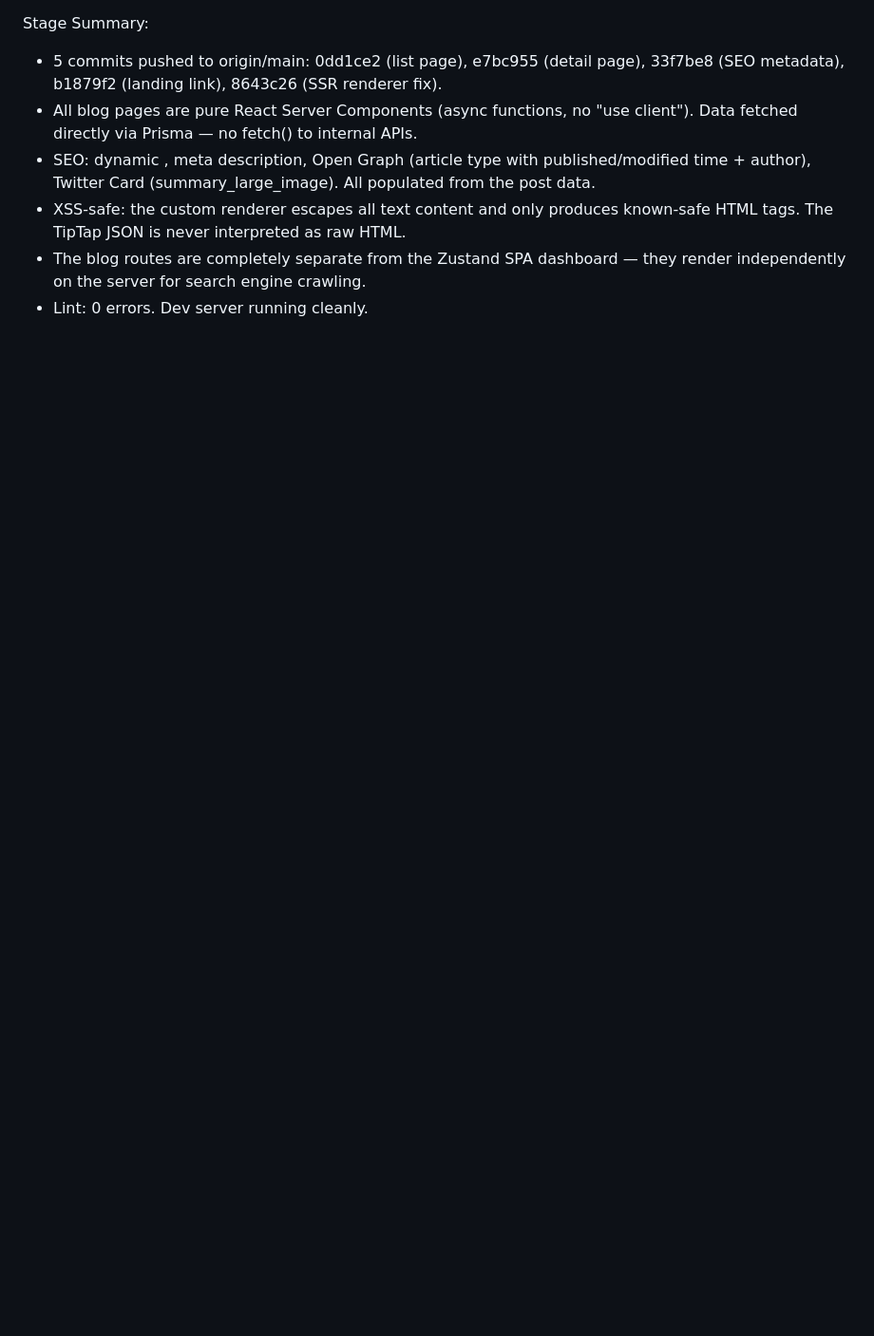
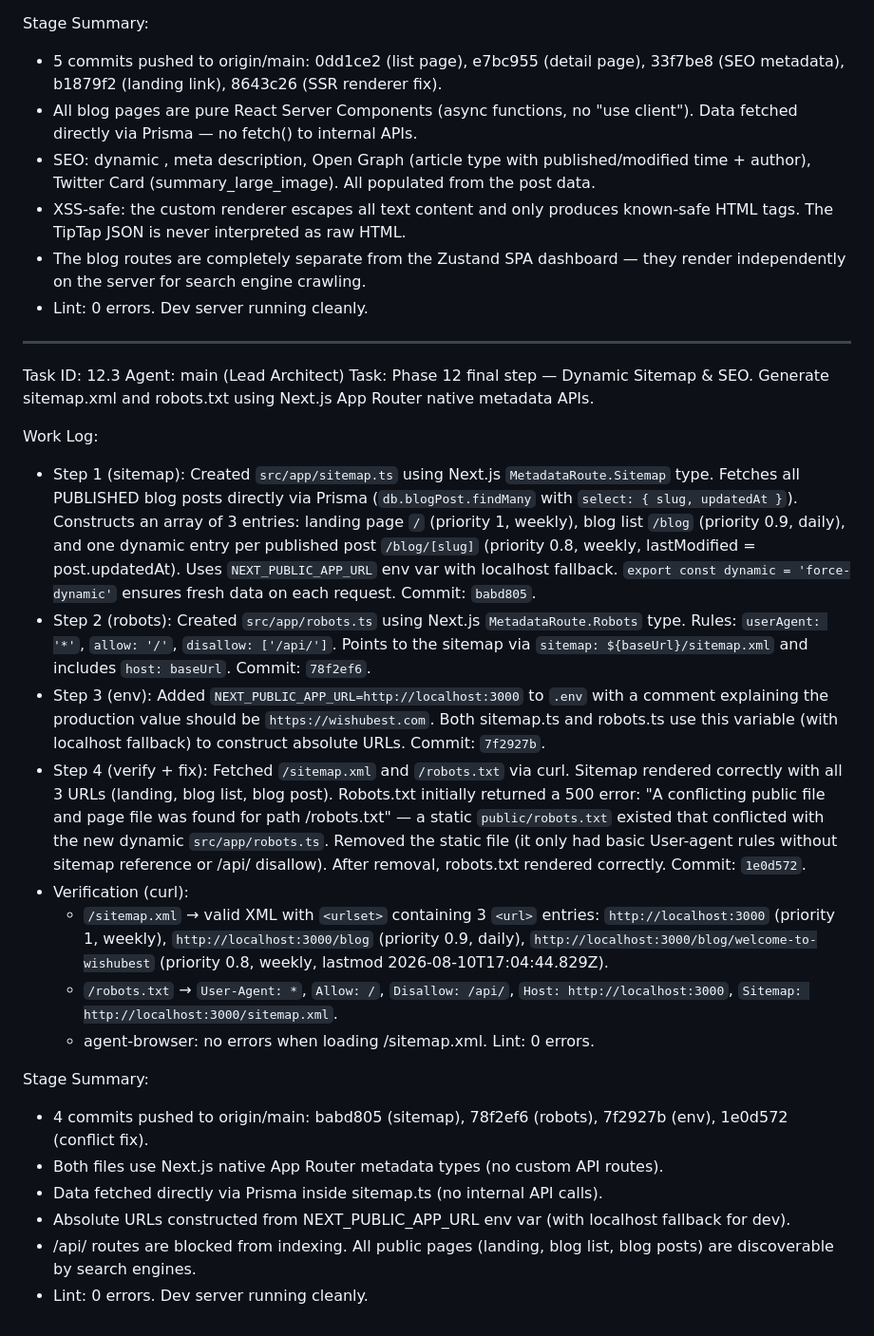
Before and after one commit to marvaniacc/wiyobe, a Markdown page: worklog.md, the part around the change. Shown at 95% size. Rendered like a GitHub page; blank space fills up the shorter version.

Commit message:
8928e23c-747a-4351-8a94-a64fe7a0c0bd

```diff
--- a/worklog.md
+++ b/worklog.md
@@ -1232,3 +1232,26 @@ Stage Summary:
 - XSS-safe: the custom renderer escapes all text content and only produces known-safe HTML tags. The TipTap JSON is never interpreted as raw HTML.
 - The blog routes are completely separate from the Zustand SPA dashboard — they render independently on the server for search engine crawling.
 - Lint: 0 errors. Dev server running cleanly.
+
+---
+Task ID: 12.3
+Agent: main (Lead Architect)
+Task: Phase 12 final step — Dynamic Sitemap & SEO. Generate sitemap.xml and robots.txt using Next.js App Router native metadata APIs.
+
+Work Log:
+- Step 1 (sitemap): Created `src/app/sitemap.ts` using Next.js `MetadataRoute.Sitemap` type. Fetches all PUBLISHED blog posts directly via Prisma (`db.blogPost.findMany` with `select: { slug, updatedAt }`). Constructs an array of 3 entries: landing page `/` (priority 1, weekly), blog list `/blog` (priority 0.9, daily), and one dynamic entry per published post `/blog/[slug]` (priority 0.8, weekly, lastModified = post.updatedAt). Uses `NEXT_PUBLIC_APP_URL` env var with localhost fallback. `export const dynamic = 'force-dynamic'` ensures fresh data on each request. Commit: `babd805`.
+- Step 2 (robots): Created `src/app/robots.ts` using Next.js `MetadataRoute.Robots` type. Rules: `userAgent: '*'`, `allow: '/'`, `disallow: ['/api/']`. Points to the sitemap via `sitemap: ${baseUrl}/sitemap.xml` and includes `host: baseUrl`. Commit: `78f2ef6`.
+- Step 3 (env): Added `NEXT_PUBLIC_APP_URL=http://localhost:3000` to `.env` with a comment explaining the production value should be `https://wishubest.com`. Both sitemap.ts and robots.ts use this variable (with localhost fallback) to construct absolute URLs. Commit: `7f2927b`.
+- Step 4 (verify + fix): Fetched `/sitemap.xml` and `/robots.txt` via curl. Sitemap rendered correctly with all 3 URLs (landing, blog list, blog post). Robots.txt initially returned a 500 error: "A conflicting public file and page file was found for path /robots.txt" — a static `public/robots.txt` existed that conflicted with the new dynamic `src/app/robots.ts`. Removed the static file (it only had basic User-agent rules without sitemap reference or /api/ disallow). After removal, robots.txt rendered correctly. Commit: `1e0d572`.
+- Verification (curl):
+  - `/sitemap.xml` → valid XML with `<urlset>` containing 3 `<url>` entries: `http://localhost:3000` (priority 1, weekly), `http://localhost:3000/blog` (priority 0.9, daily), `http://localhost:3000/blog/welcome-to-wishubest` (priority 0.8, weekly, lastmod 2026-08-10T17:04:44.829Z).
+  - `/robots.txt` → `User-Agent: *`, `Allow: /`, `Disallow: /api/`, `Host: http://localhost:3000`, `Sitemap: http://localhost:3000/sitemap.xml`.
+  - agent-browser: no errors when loading /sitemap.xml. Lint: 0 errors.
+
+Stage Summary:
+- 4 commits pushed to origin/main: babd805 (sitemap), 78f2ef6 (robots), 7f2927b (env), 1e0d572 (conflict fix).
+- Both files use Next.js native App Router metadata types (no custom API routes).
+- Data fetched directly via Prisma inside sitemap.ts (no internal API calls).
+- Absolute URLs constructed from NEXT_PUBLIC_APP_URL env var (with localhost fallback for dev).
+- /api/ routes are blocked from indexing. All public pages (landing, blog list, blog posts) are discoverable by search engines.
+- Lint: 0 errors. Dev server running cleanly.
```
